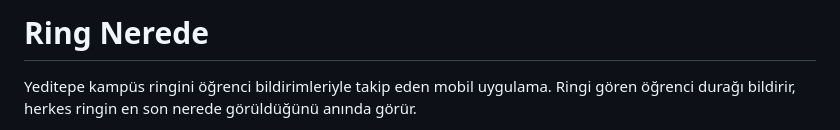
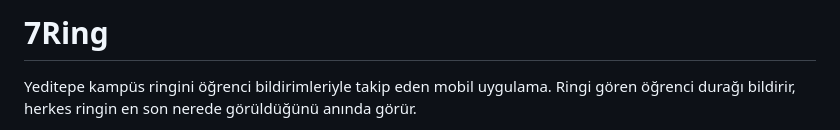
Before and after one commit to gcengelc/7ring, a Markdown page: README.md, the part around the change. Rendered like a GitHub page.

Commit message:
Change project title in README
Updated project title from 'Ring Nerede' to '7Ring'.

```diff
--- a/README.md
+++ b/README.md
@@ -1,4 +1,4 @@
-# Ring Nerede
+# 7Ring
 
 Yeditepe kampüs ringini öğrenci bildirimleriyle takip eden mobil uygulama.
 Ringi gören öğrenci durağı bildirir, herkes ringin en son nerede görüldüğünü
```
